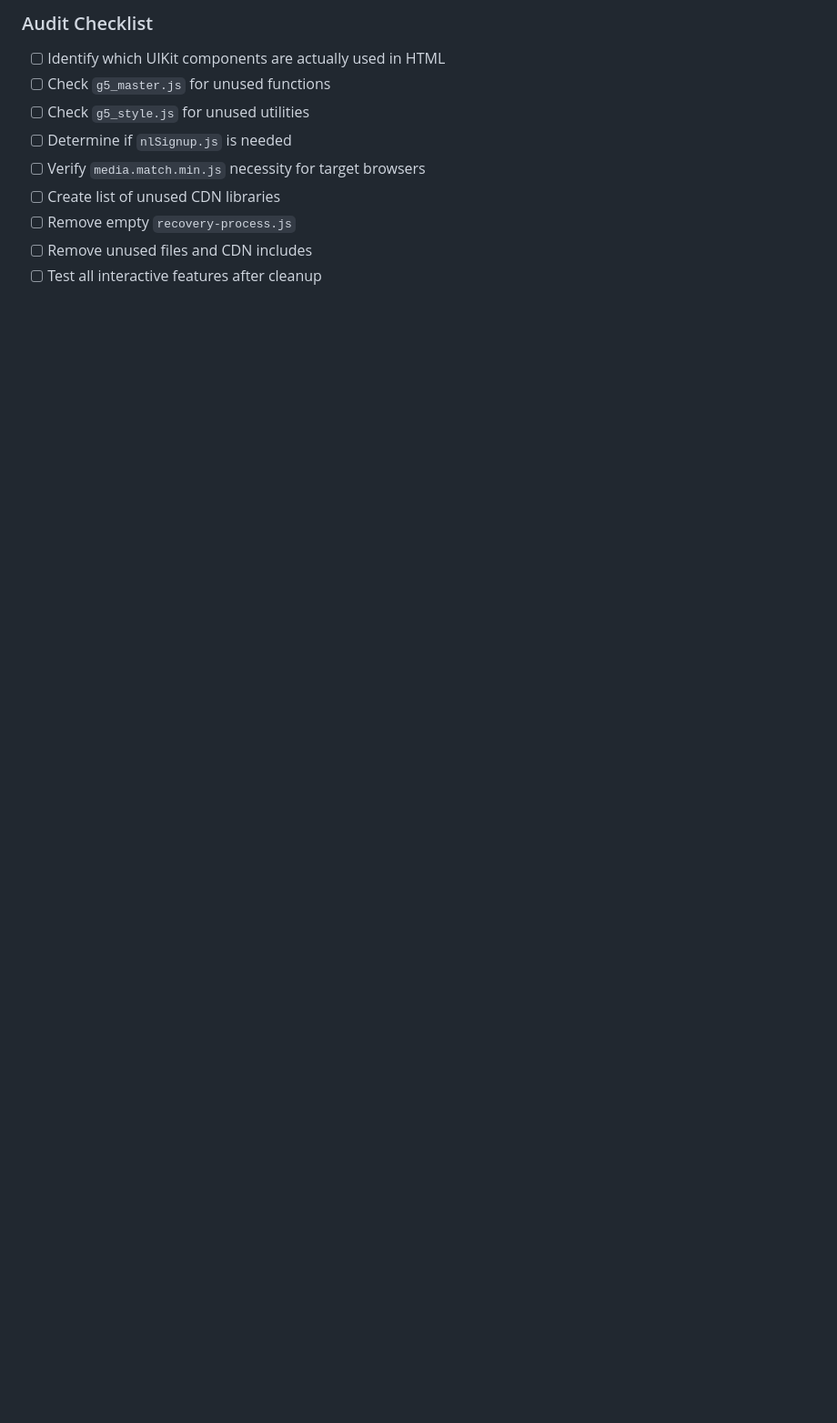
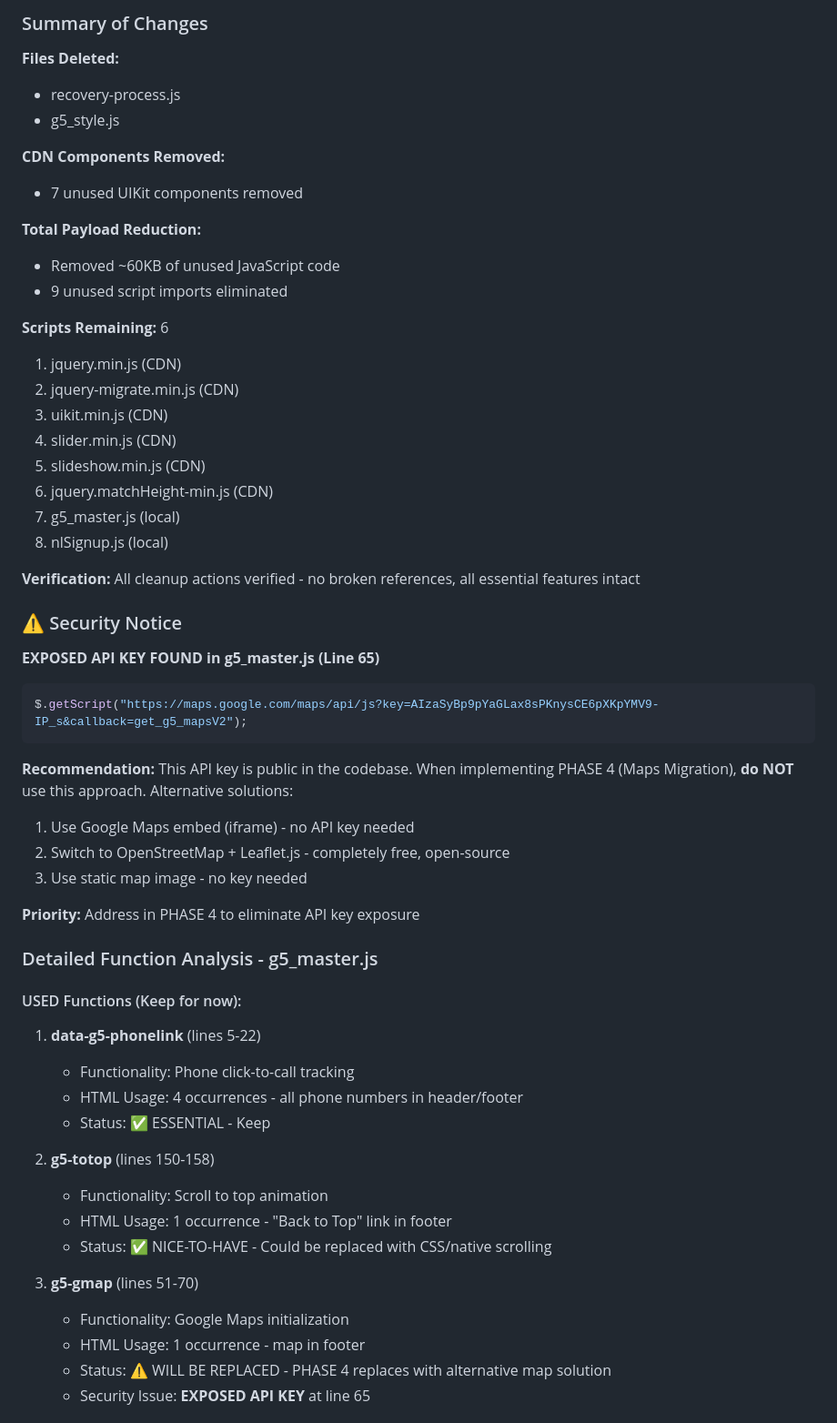
Before and after one commit to Erehab/sor-va.com, a Markdown page: _AIDocs/MIGRATION_PLAN.md, the part around one of its changes. Shown at 91% size. Rendered like a GitHub page; blank space fills up the shorter version.

````diff
--- a/_AIDocs/IMAGE_MIGRATION.md
+++ b/_AIDocs/MIGRATION_PLAN.md
@@ -337,11 +332,58 @@ Review these CDN includes - check if all features are actually used:
 
-### Audit Checklist
-- [ ] Identify which UIKit components are actually used in HTML
-- [ ] Check `g5_master.js` for unused functions
-- [ ] Check `g5_style.js` for unused utilities
-- [ ] Determine if `nlSignup.js` is needed
-- [ ] Verify `media.match.min.js` necessity for target browsers
-- [ ] Create list of unused CDN libraries
-- [ ] Remove empty `recovery-process.js`
-- [ ] Remove unused files and CDN includes
-- [ ] Test all interactive features after cleanup
+### Summary of Changes
+
+**Files Deleted:**
+- recovery-process.js
+- g5_style.js
+
+**CDN Components Removed:**
+- 7 unused UIKit components removed
+
+**Total Payload Reduction:**
+- Removed ~60KB of unused JavaScript code
+- 9 unused script imports eliminated
+
+**Scripts Remaining:** 6
+1. jquery.min.js (CDN)
+2. jquery-migrate.min.js (CDN)
+3. uikit.min.js (CDN)
+4. slider.min.js (CDN)
+5. slideshow.min.js (CDN)
+6. jquery.matchHeight-min.js (CDN)
+7. g5_master.js (local)
+8. nlSignup.js (local)
+
+**Verification:** All cleanup actions verified - no broken references, all essential features intact
+
+### ⚠️ Security Notice
+**EXPOSED API KEY FOUND in g5_master.js (Line 65)**
+```javascript
+$.getScript("https://maps.google.com/maps/api/js?key=AIzaSyBp9pYaGLax8sPKnysCE6pXKpYMV9-IP_s&callback=get_g5_mapsV2");
+```
+
+**Recommendation:** This API key is public in the codebase. When implementing PHASE 4 (Maps Migration), **do NOT** use this approach. Alternative solutions:
+1. Use Google Maps embed (iframe) - no API key needed
+2. Switch to OpenStreetMap + Leaflet.js - completely free, open-source
+3. Use static map image - no key needed
+
+**Priority:** Address in PHASE 4 to eliminate API key exposure
+
+### Detailed Function Analysis - g5_master.js
+
+#### USED Functions (Keep for now):
+1. **data-g5-phonelink** (lines 5-22)
+   - Functionality: Phone click-to-call tracking
+   - HTML Usage: 4 occurrences - all phone numbers in header/footer
+   - Status: ✅ ESSENTIAL - Keep
+
+2. **g5-totop** (lines 150-158)
+   - Functionality: Scroll to top animation
+   - HTML Usage: 1 occurrence - "Back to Top" link in footer
+   - Status: ✅ NICE-TO-HAVE - Could be replaced with CSS/native scrolling
+
+3. **g5-gmap** (lines 51-70)
+   - Functionality: Google Maps initialization
+   - HTML Usage: 1 occurrence - map in footer
+   - Status: ⚠️ WILL BE REPLACED - PHASE 4 replaces with alternative map solution
+   - Security Issue: **EXPOSED API KEY** at line 65
+
````
Also changed, not shown: other parts of _AIDocs/MIGRATION_PLAN.md (+106 -41 lines).
